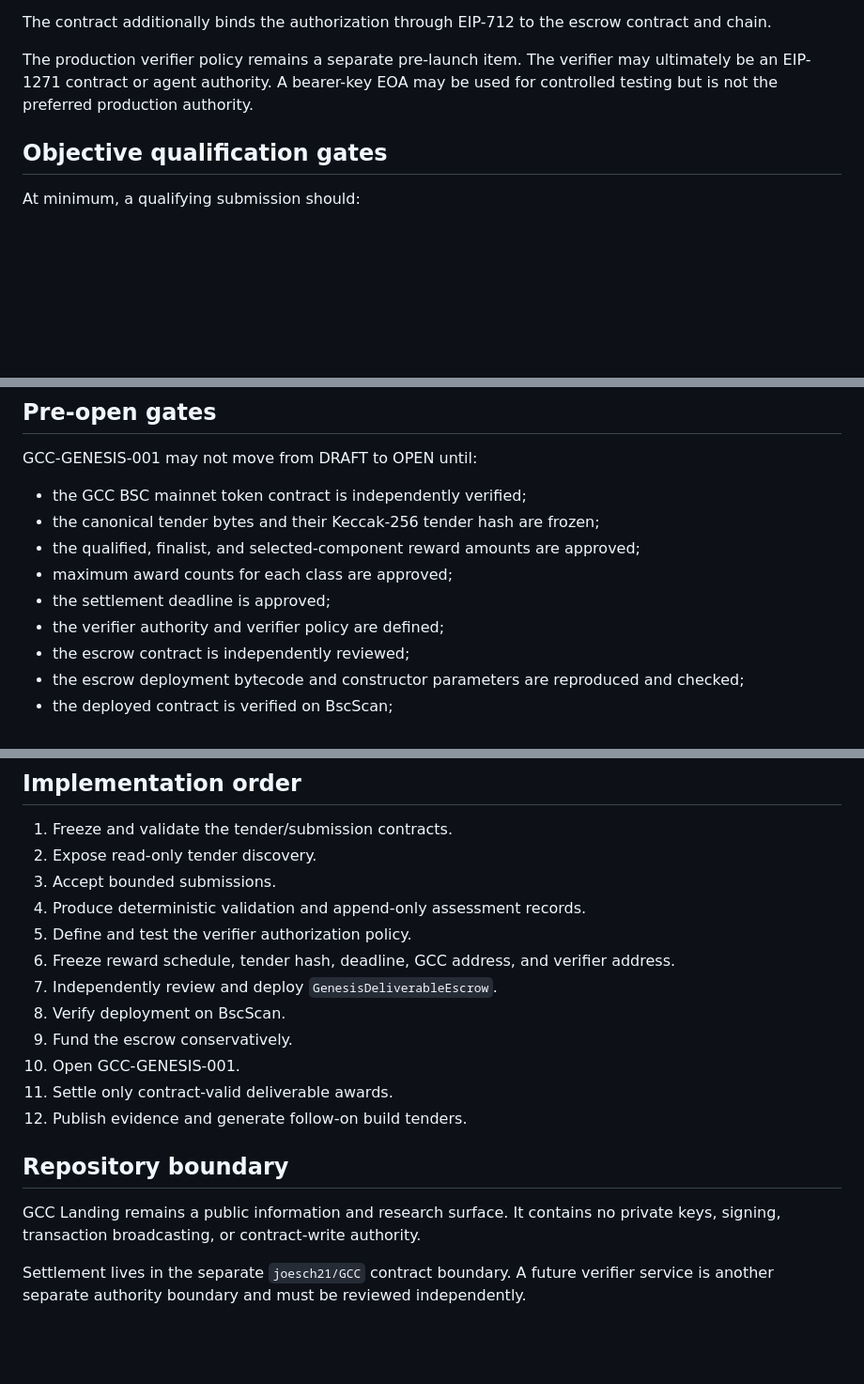
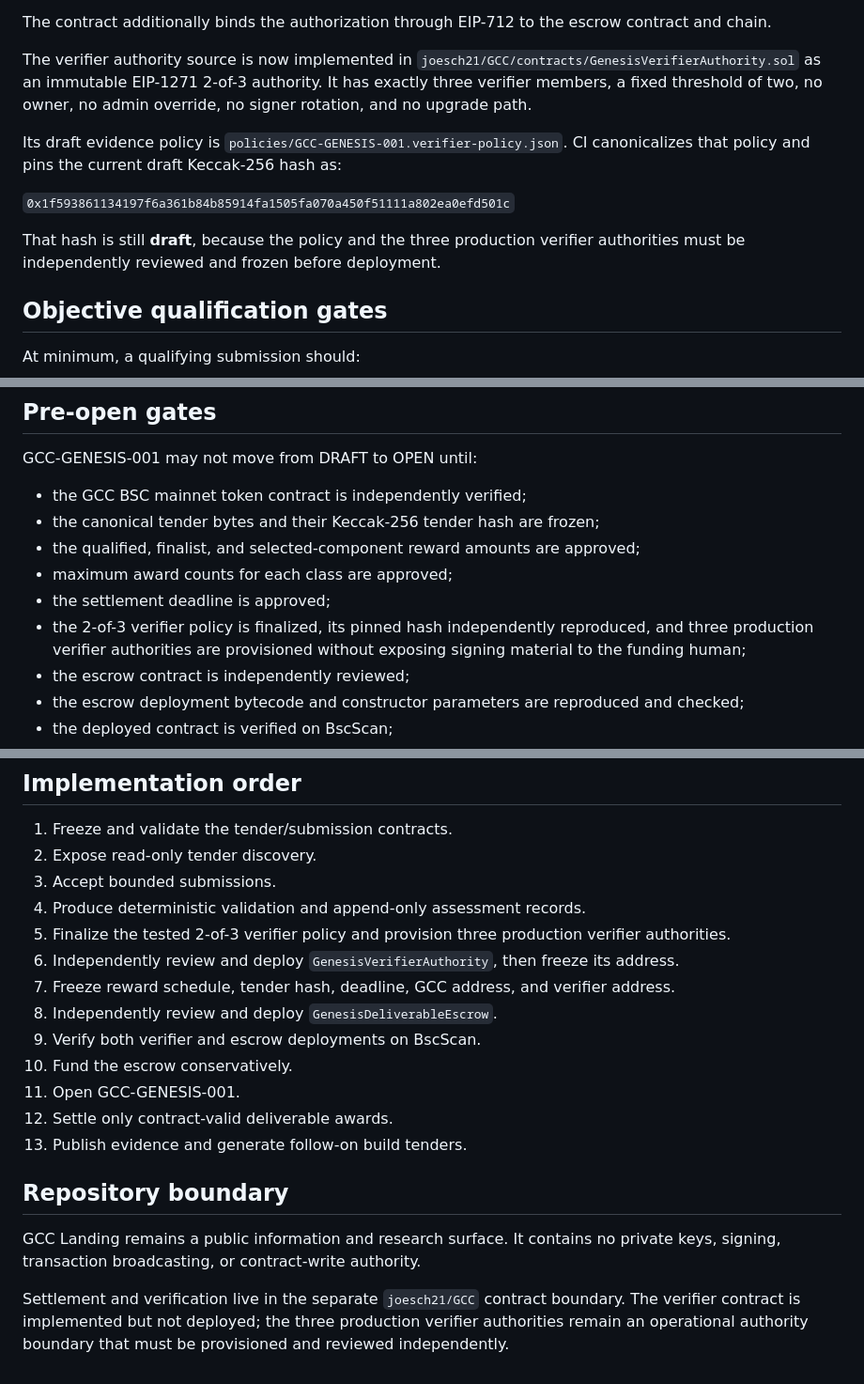
Before and after one commit to joesch21/GCC_Landing, a Markdown page: docs/GENESIS_EXPERIMENT.md, 3 parts joined by grey strips. Shown at 94% size. Drawn GitHub-style; blank space fills up the shorter version.

Commit message:
docs: record implemented Genesis verifier authority

```diff
--- a/docs/GENESIS_EXPERIMENT.md
+++ b/docs/GENESIS_EXPERIMENT.md
@@ -143,7 +143,13 @@ The verifier authorization is bound to the exact:
 
 The contract additionally binds the authorization through EIP-712 to the escrow contract and chain.
 
-The production verifier policy remains a separate pre-launch item. The verifier may ultimately be an EIP-1271 contract or agent authority. A bearer-key EOA may be used for controlled testing but is not the preferred production authority.
+The verifier authority source is now implemented in `joesch21/GCC/contracts/GenesisVerifierAuthority.sol` as an immutable EIP-1271 2-of-3 authority. It has exactly three verifier members, a fixed threshold of two, no owner, no admin override, no signer rotation, and no upgrade path.
+
+Its draft evidence policy is `policies/GCC-GENESIS-001.verifier-policy.json`. CI canonicalizes that policy and pins the current draft Keccak-256 hash as:
+
+`0x1f593861134197f6a361b84b85914fa1505fa070a450f51111a802ea0efd501c`
+
+That hash is still **draft**, because the policy and the three production verifier authorities must be independently reviewed and frozen before deployment.
 
 ## Objective qualification gates
 
@@ -243,7 +249,7 @@ GCC-GENESIS-001 may not move from DRAFT to OPEN until:
 - the qualified, finalist, and selected-component reward amounts are approved;
 - maximum award counts for each class are approved;
 - the settlement deadline is approved;
-- the verifier authority and verifier policy are defined;
+- the 2-of-3 verifier policy is finalized, its pinned hash independently reproduced, and three production verifier authorities are provisioned without exposing signing material to the funding human;
 - the escrow contract is independently reviewed;
 - the escrow deployment bytecode and constructor parameters are reproduced and checked;
 - the deployed contract is verified on BscScan;
@@ -281,17 +287,18 @@ Agent A earns GCC
 2. Expose read-only tender discovery.
 3. Accept bounded submissions.
 4. Produce deterministic validation and append-only assessment records.
-5. Define and test the verifier authorization policy.
-6. Freeze reward schedule, tender hash, deadline, GCC address, and verifier address.
-7. Independently review and deploy `GenesisDeliverableEscrow`.
-8. Verify deployment on BscScan.
-9. Fund the escrow conservatively.
-10. Open GCC-GENESIS-001.
-11. Settle only contract-valid deliverable awards.
-12. Publish evidence and generate follow-on build tenders.
+5. Finalize the tested 2-of-3 verifier policy and provision three production verifier authorities.
+6. Independently review and deploy `GenesisVerifierAuthority`, then freeze its address.
+7. Freeze reward schedule, tender hash, deadline, GCC address, and verifier address.
+8. Independently review and deploy `GenesisDeliverableEscrow`.
+9. Verify both verifier and escrow deployments on BscScan.
+10. Fund the escrow conservatively.
+11. Open GCC-GENESIS-001.
+12. Settle only contract-valid deliverable awards.
+13. Publish evidence and generate follow-on build tenders.
 
 ## Repository boundary
 
 GCC Landing remains a public information and research surface. It contains no private keys, signing, transaction broadcasting, or contract-write authority.
 
-Settlement lives in the separate `joesch21/GCC` contract boundary. A future verifier service is another separate authority boundary and must be reviewed independently.
+Settlement and verification live in the separate `joesch21/GCC` contract boundary. The verifier contract is implemented but not deployed; the three production verifier authorities remain an operational authority boundary that must be provisioned and reviewed independently.
```
